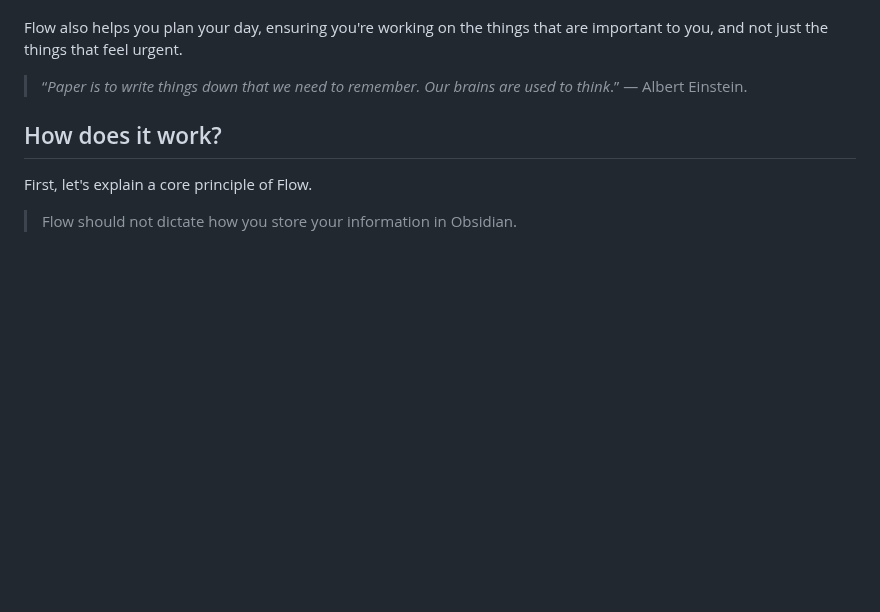
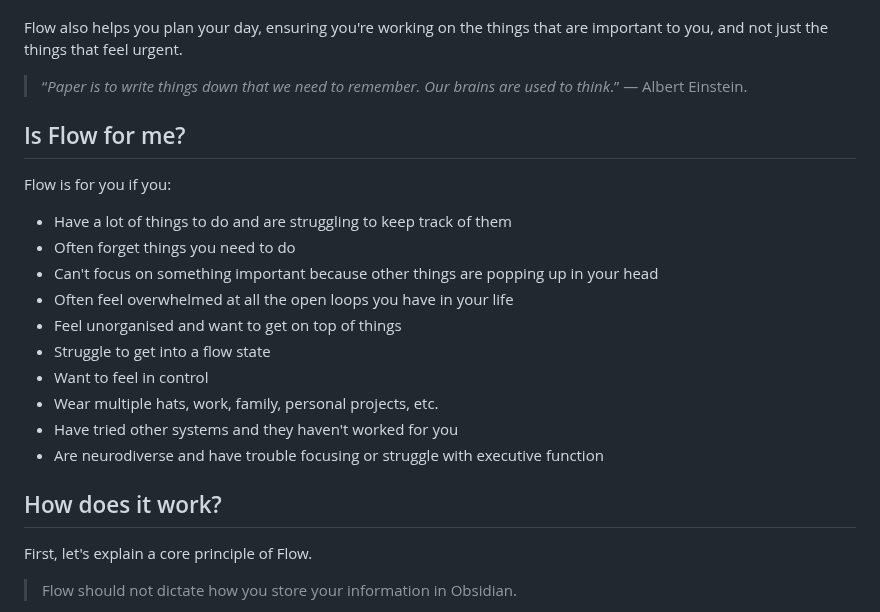
Before and after one commit to tavva/flow, a Markdown page: README.md, the part around the change. Drawn GitHub-style; blank space fills up the shorter version.

Commit message:
Add a 'is Flow for you?' section in docs

```diff
--- a/README.md
+++ b/README.md
@@ -15,6 +15,21 @@ Getting into the flow state when working on something is a wonderful experience.
 Flow also helps you plan your day, ensuring you're working on the things that are important to you, and not just the things that feel urgent.
 
 > “_Paper is to write things down that we need to remember. Our brains are used to think_.” ― Albert Einstein.
+
+## Is Flow for me?
+
+Flow is for you if you:
+
+-   Have a lot of things to do and are struggling to keep track of them
+-   Often forget things you need to do
+-   Can't focus on something important because other things are popping up in your head
+-   Often feel overwhelmed at all the open loops you have in your life
+-   Feel unorganised and want to get on top of things
+-   Struggle to get into a flow state
+-   Want to feel in control
+-   Wear multiple hats, work, family, personal projects, etc.
+-   Have tried other systems and they haven't worked for you
+-   Are neurodiverse and have trouble focusing or struggle with executive function
 
 ## How does it work?
 
```
